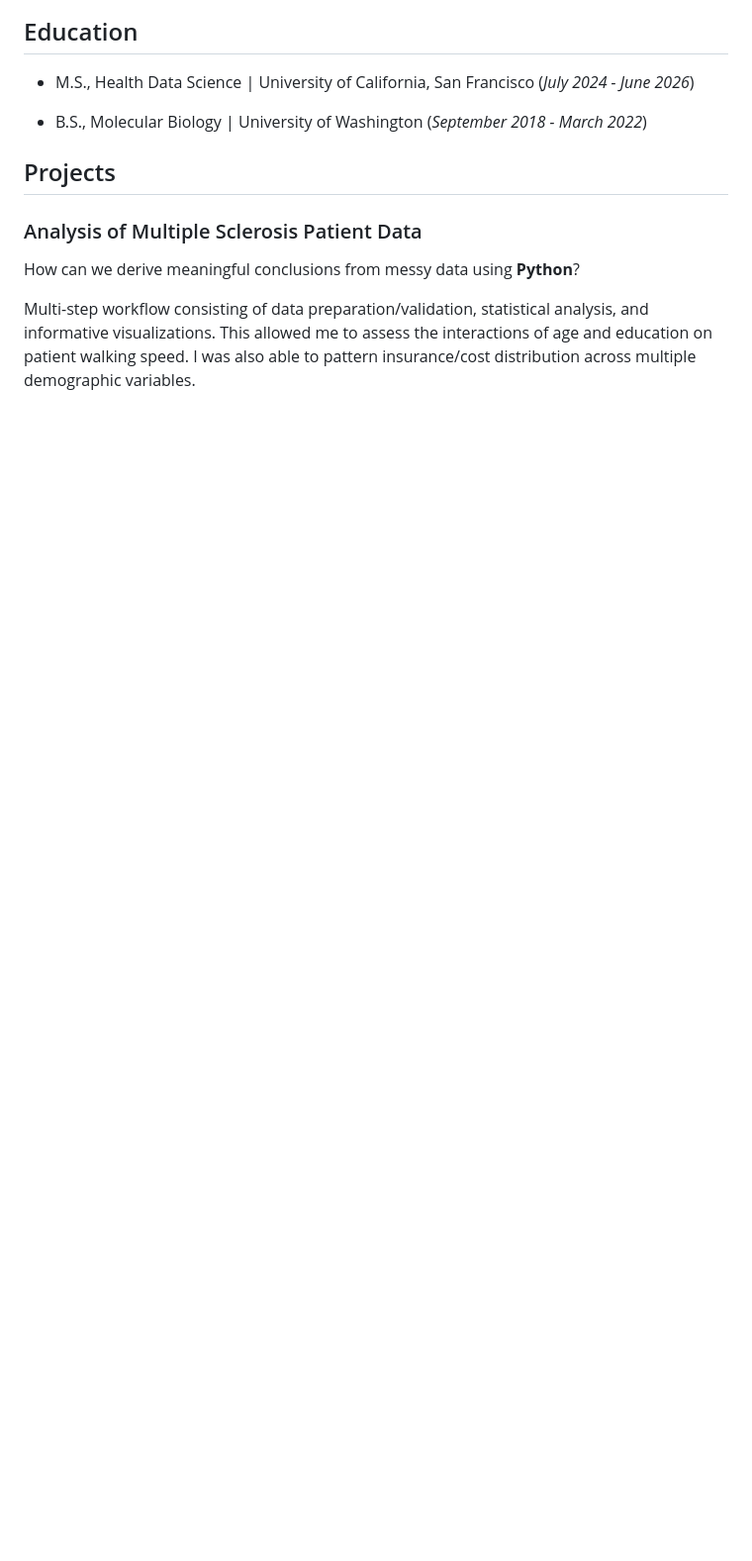
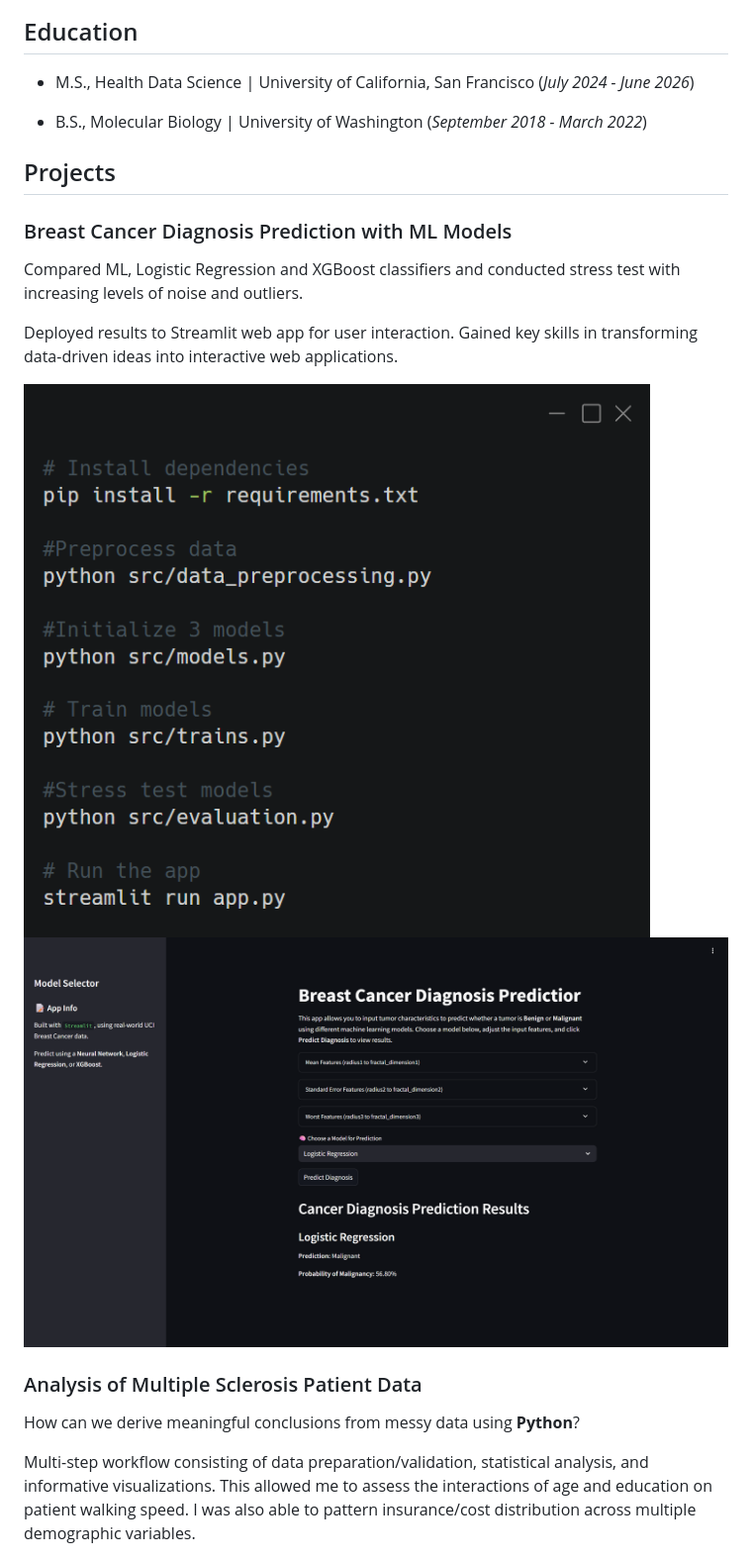
Before and after one commit to rishim3000/my-portfolio, a Markdown page: README.md, the part around one of its changes. Shown at 99% size. Rendered like a GitHub page; blank space fills up the shorter version.

```diff
--- a/README.md
+++ b/README.md
@@ -19,6 +19,14 @@
 - B.S., Molecular Biology | University of Washington (_September 2018 - March 2022_)
 
 ## Projects
+### Breast Cancer Diagnosis Prediction with ML Models
+
+Compared ML, Logistic Regression and XGBoost classifiers and conducted stress test with increasing levels of noise and outliers.
+
+Deployed results to Streamlit web app for user interaction. Gained key skills in transforming data-driven ideas into interactive web applications.
+
+![demo code](/Images/code.png) ![demo](/Images/Streamlit_demo.png)
+
 ### Analysis of Multiple Sclerosis Patient Data
 
 How can we derive meaningful conclusions from messy data using **Python**?
```
Also changed, not shown: other parts of README.md (+1 -1 lines).
